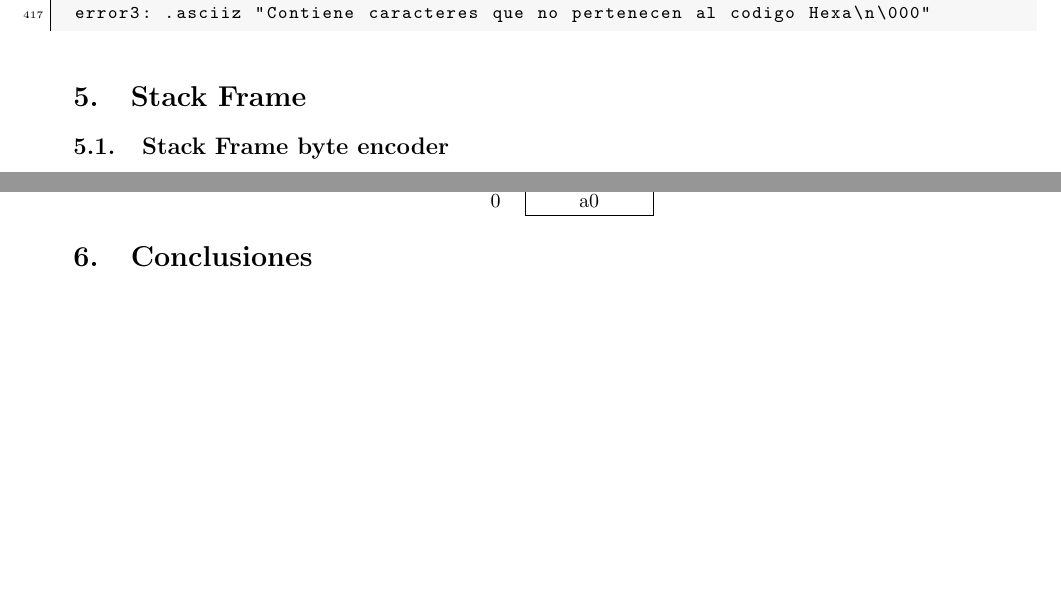
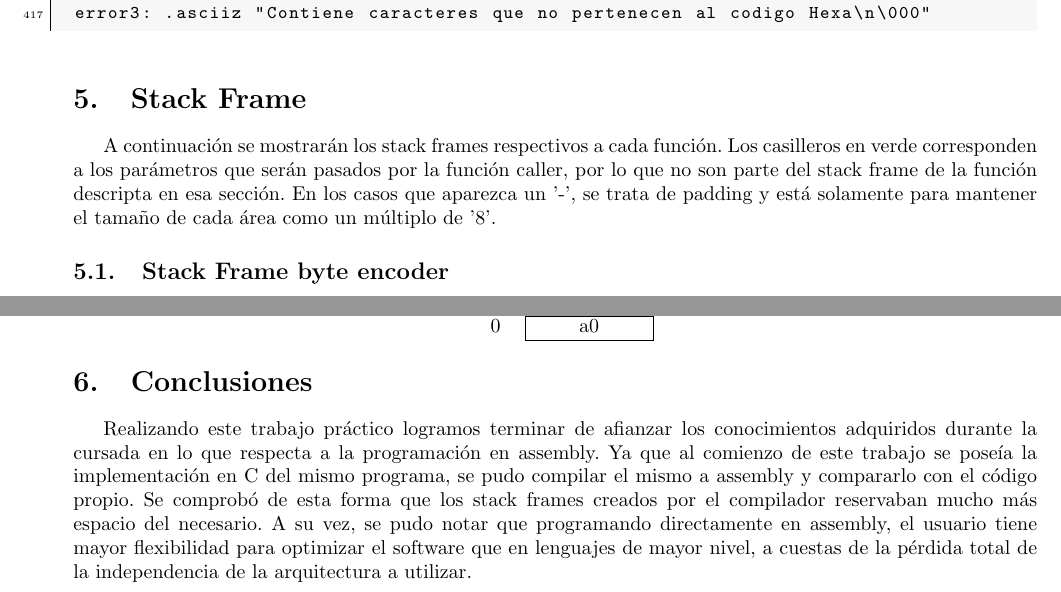
Before and after one commit to niconyko/TpOrga, a LaTeX document (TP1/Informe/informe.tex): two parts of pages 22 and 23 of 23, joined at a grey line, cut so that both start at the same text, the shorter picture padded with empty space. The pictures show the PDF file TP1/Informe/informe.pdf that the author committed with the source.

Commit message:
Un poco más del informe

```diff
--- a/TP1/Informe/informe.tex
+++ b/TP1/Informe/informe.tex
@@ -150,7 +150,8 @@ Maximiliano \textsc{Schultheis} - 93285\\[5cm] % Your name
 \lstinputlisting{../src/b16.S}
 
 \section{Stack Frame}
-
+A continuación se mostrarán los stack frames respectivos a cada función. Los casilleros en verde corresponden a los parámetros que serán pasados por la función caller, por lo que no son parte del stack frame de la función descripta en esa sección.
+En los casos que aparezca un '-', se trata de padding y está solamente para mantener el tamaño de cada área como un múltiplo de '8'.
 \subsection{Stack Frame byte encoder}
 \renewcommand
 {\tabcolsep}{12pt}
@@ -251,6 +252,6 @@ Maximiliano \textsc{Schultheis} - 93285\\[5cm] % Your name
 \end{tabular}
 \end{center}
 \section{Conclusiones}
-
-
+Realizando este trabajo práctico logramos terminar de afianzar los conocimientos adquiridos durante la cursada en lo que respecta a la programación en assembly.
+Ya que al comienzo de este trabajo se poseía la implementación en C del mismo programa, se pudo compilar el mismo a assembly y compararlo con el código propio. Se comprobó de esta forma que los stack frames creados por el compilador reservaban mucho más espacio del necesario. A su vez, se pudo notar que programando directamente en assembly, el usuario tiene mayor flexibilidad para optimizar el software que en lenguajes de mayor nivel, a cuestas de la pérdida total de la independencia de la arquitectura a utilizar.
 \end{document}
```
Also changed, not shown: TP1/Informe/informe.pdf.
